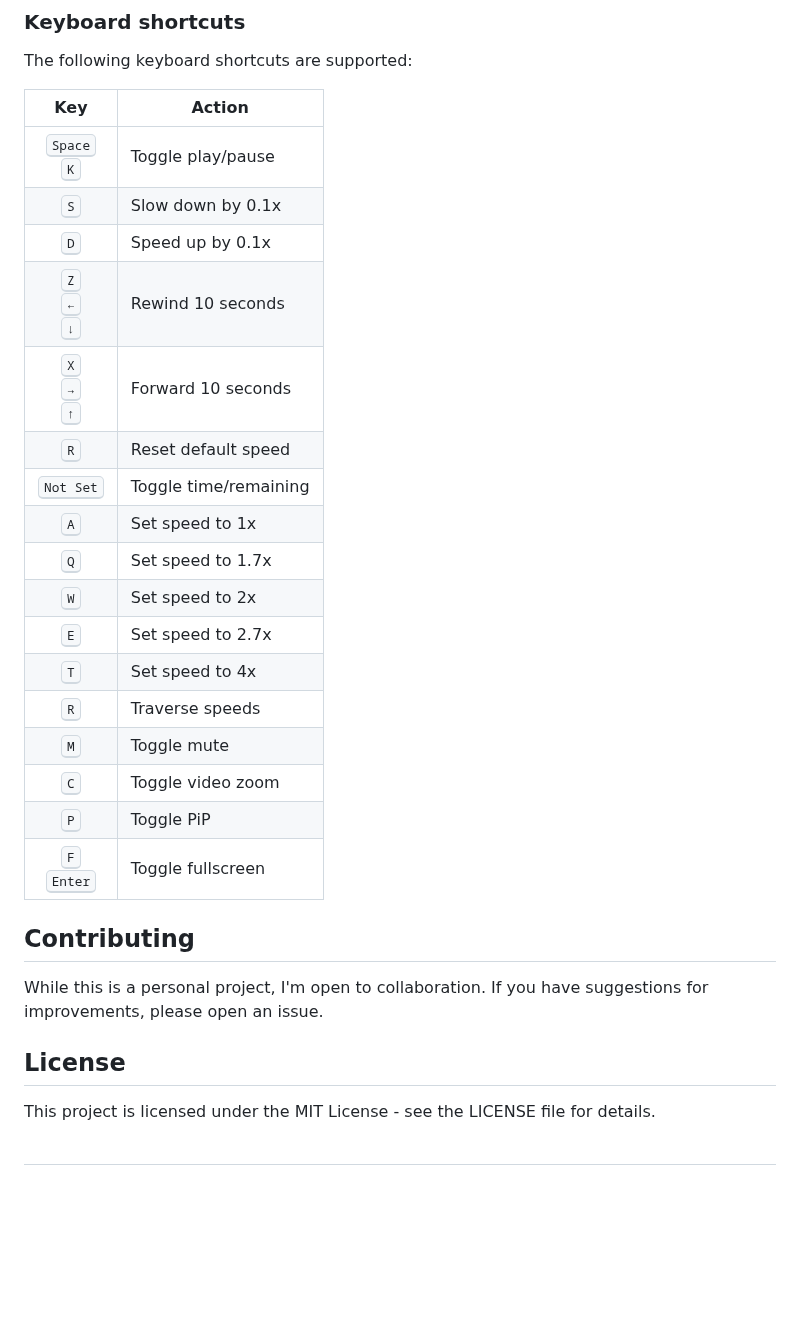
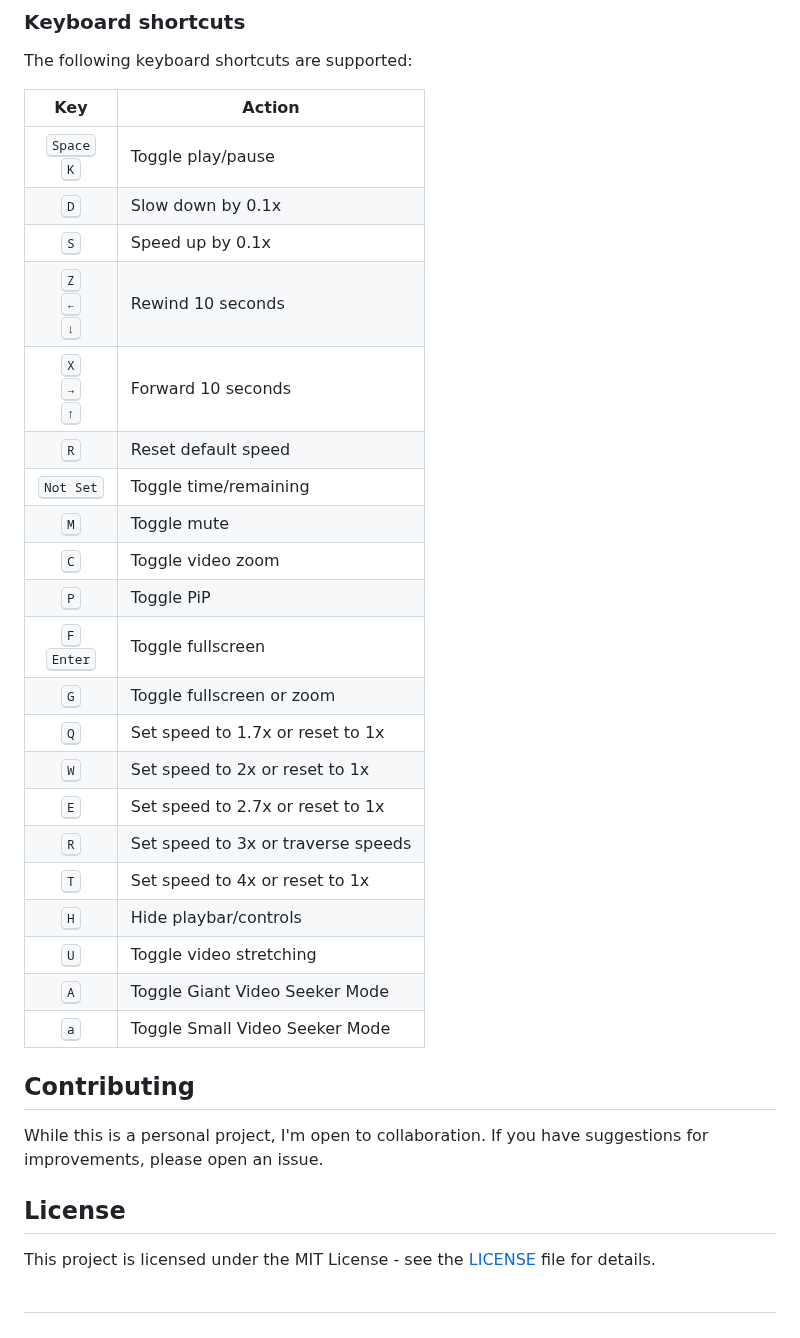
Before and after one commit to AbdulDevHub/Local-Video-Player, a Markdown page: README.md, the part around one of its changes. Drawn GitHub-style; blank space fills up the shorter version.

```diff
--- a/README.md
+++ b/README.md
@@ -42,25 +44,29 @@ If another video is opened, its state will be saved and the dragged video will b
 
 The following keyboard shortcuts are supported:
 
-|                          Key                           | Action                |
-| :----------------------------------------------------: | --------------------- |
-|            <kbd>Space</kbd><br><kbd>K</kbd>            | Toggle play/pause     |
-|                      <kbd>S</kbd>                      | Slow down by 0.1x     |
-|                      <kbd>D</kbd>                      | Speed up by 0.1x      |
-| <kbd>Z</kbd><br><kbd>&larr;</kbd><br><kbd>&darr;</kbd> | Rewind 10 seconds     |
-| <kbd>X</kbd><br><kbd>&rarr;</kbd><br><kbd>&uarr;</kbd> | Forward 10 seconds    |
-|                      <kbd>R</kbd>                      | Reset default speed   |
-|                      <kbd>Not Set</kbd>                | Toggle time/remaining |
-|                      <kbd>A</kbd>                      | Set speed to 1x       |
-|                      <kbd>Q</kbd>                      | Set speed to 1.7x     |
-|                      <kbd>W</kbd>                      | Set speed to 2x       |
-|                      <kbd>E</kbd>                      | Set speed to 2.7x     |
-|                      <kbd>T</kbd>                      | Set speed to 4x       |
-|                      <kbd>R</kbd>                      | Traverse speeds       |
-|                      <kbd>M</kbd>                      | Toggle mute           |
-|                      <kbd>C</kbd>                      | Toggle video zoom     |
-|                      <kbd>P</kbd>                      | Toggle PiP            |
-|            <kbd>F</kbd><br><kbd>Enter</kbd>            | Toggle fullscreen     |
+|                          Key                           | Action                             |
+| :----------------------------------------------------: | ---------------------------------- |
+|            <kbd>Space</kbd><br><kbd>K</kbd>            | Toggle play/pause                  |
+|                      <kbd>D</kbd>                      | Slow down by 0.1x                  |
+|                      <kbd>S</kbd>                      | Speed up by 0.1x                   |
+| <kbd>Z</kbd><br><kbd>&larr;</kbd><br><kbd>&darr;</kbd> | Rewind 10 seconds                  |
+| <kbd>X</kbd><br><kbd>&rarr;</kbd><br><kbd>&uarr;</kbd> | Forward 10 seconds                 |
+|                      <kbd>R</kbd>                      | Reset default speed                |
+|                   <kbd>Not Set</kbd>                   | Toggle time/remaining              |
+|                      <kbd>M</kbd>                      | Toggle mute                        |
+|                      <kbd>C</kbd>                      | Toggle video zoom                  |
+|                      <kbd>P</kbd>                      | Toggle PiP                         |
+|            <kbd>F</kbd><br><kbd>Enter</kbd>            | Toggle fullscreen                  |
+|                      <kbd>G</kbd>                      | Toggle fullscreen or zoom          |
+|                      <kbd>Q</kbd>                      | Set speed to 1.7x or reset to 1x   |
+|                      <kbd>W</kbd>                      | Set speed to 2x or reset to 1x     |
+|                      <kbd>E</kbd>                      | Set speed to 2.7x or reset to 1x   |
+|                      <kbd>R</kbd>                      | Set speed to 3x or traverse speeds |
+|                      <kbd>T</kbd>                      | Set speed to 4x or reset to 1x     |
+|                      <kbd>H</kbd>                      | Hide playbar/controls              |
+|                      <kbd>U</kbd>                      | Toggle video stretching            |
+|                      <kbd>A</kbd>                      | Toggle Giant Video Seeker Mode     |
+|                      <kbd>a</kbd>                      | Toggle Small Video Seeker Mode     |
 
 ## Contributing
 
@@ -68,6 +74,6 @@ While this is a personal project, I'm open to collaboration. If you have suggest
 
 ## License
 
-This project is licensed under the MIT License - see the LICENSE file for details.
+This project is licensed under the MIT License - see the [LICENSE](LICENSE) file for details.
 
 <br>
```
Also changed, not shown: other parts of README.md (+2 -0 lines).
